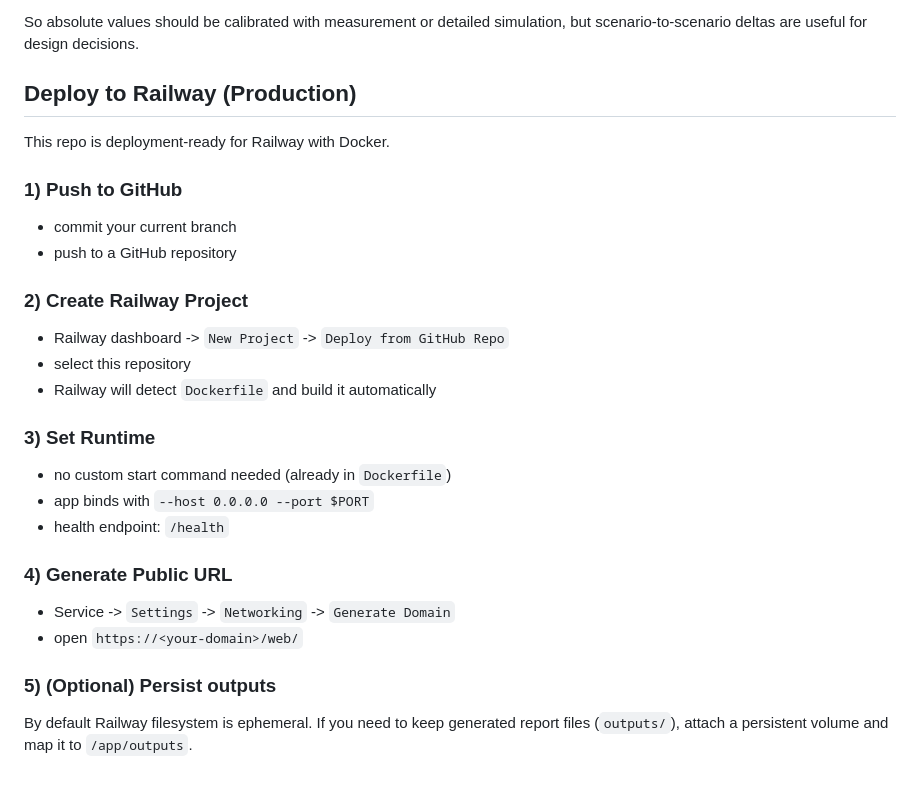
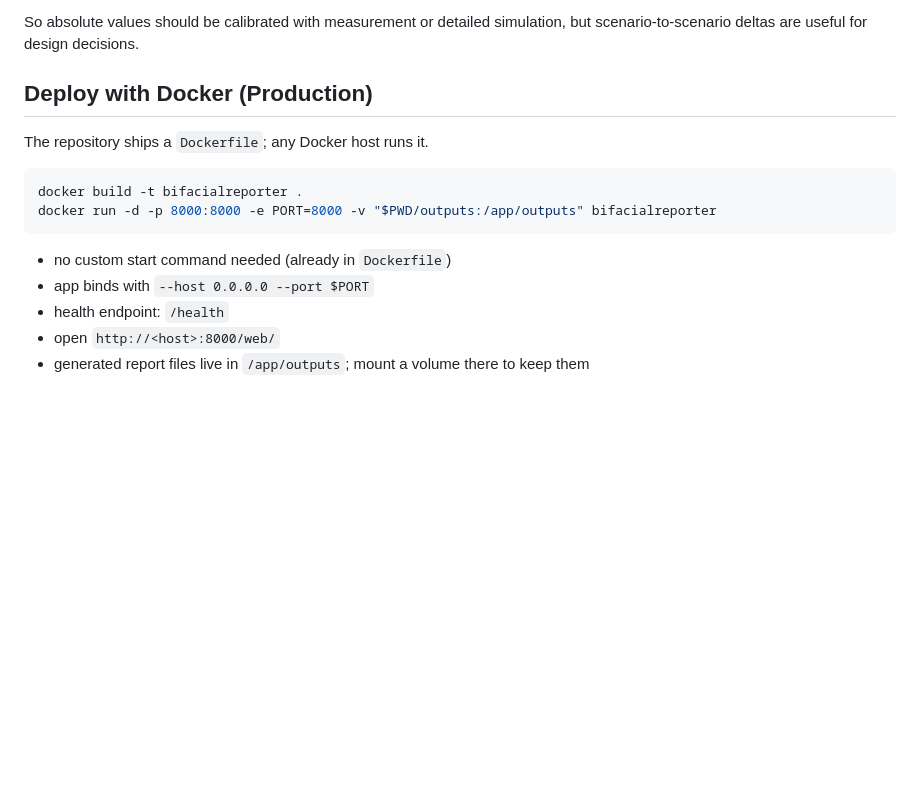
Before and after one commit to munal34/bifacialreporter, a Markdown page: README.md, the part around the change. Rendered like a GitHub page; blank space fills up the shorter version.

Commit message:
Eski barındırma platformunun dosyaları ve notları kaldırıldı
Uygulamalar 2026-10-22'den beri kendi sunucumuzda (AWS Lightsail) çalışıyor;
eski platformun yapılandırma dosyası, ona bağlanan betikler ve onu anlatan
belgeler bugünkü kuruluma göre yazıldı ya da kaldırıldı.

Co-Authored-By: Claude Opus 5.5 <noreply@anthropic.com>

````diff
--- a/README.md
+++ b/README.md
@@ -97,27 +97,17 @@ Key simplifications:
 
 So absolute values should be calibrated with measurement or detailed simulation, but scenario-to-scenario deltas are useful for design decisions.
 
-## Deploy to Railway (Production)
+## Deploy with Docker (Production)
 
-This repo is deployment-ready for Railway with Docker.
+The repository ships a `Dockerfile`; any Docker host runs it.
 
-### 1) Push to GitHub
-- commit your current branch
-- push to a GitHub repository
+```bash
+docker build -t bifacialreporter .
+docker run -d -p 8000:8000 -e PORT=8000 -v "$PWD/outputs:/app/outputs" bifacialreporter
+```
 
-### 2) Create Railway Project
-- Railway dashboard -> `New Project` -> `Deploy from GitHub Repo`
-- select this repository
-- Railway will detect `Dockerfile` and build it automatically
-
-### 3) Set Runtime
 - no custom start command needed (already in `Dockerfile`)
 - app binds with `--host 0.0.0.0 --port $PORT`
 - health endpoint: `/health`
-
-### 4) Generate Public URL
-- Service -> `Settings` -> `Networking` -> `Generate Domain`
-- open `https://<your-domain>/web/`
-
-### 5) (Optional) Persist outputs
-By default Railway filesystem is ephemeral. If you need to keep generated report files (`outputs/`), attach a persistent volume and map it to `/app/outputs`.
+- open `http://<host>:8000/web/`
+- generated report files live in `/app/outputs`; mount a volume there to keep them
````
